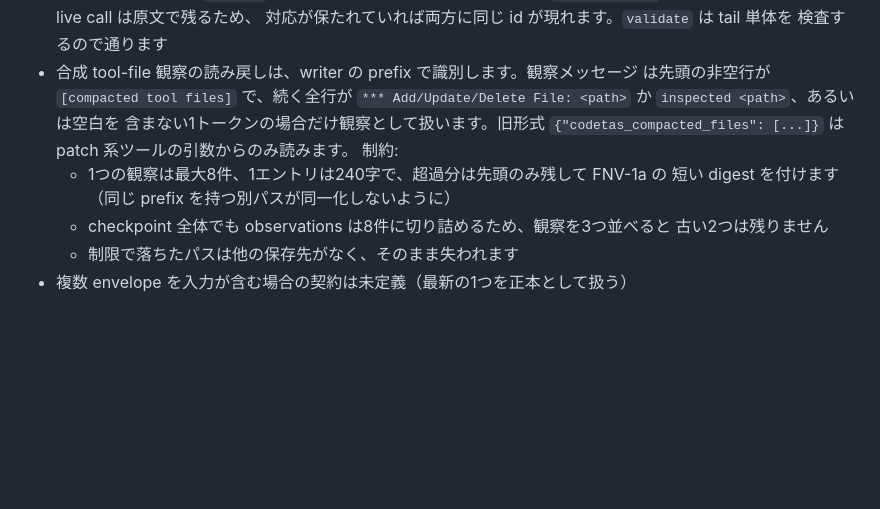
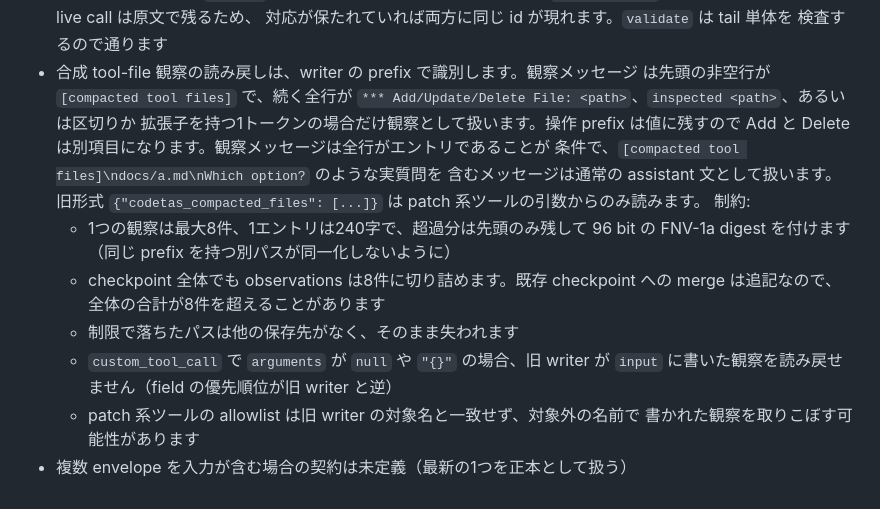
Before and after one commit to 0809android/codetas, a Markdown page: docs/COMPACTION_VERIFICATION.md, the part around the change. Drawn GitHub-style; blank space fills up the shorter version.

Commit message:
docs: record the remaining observation-reader gaps
Describe the rules as they now stand (operation kept, 96-bit digest, bare token
must look like a path, all-entry body required) and list the gaps that remain: the
custom_tool_call field precedence for the legacy form, the patch-tool allowlist
not matching the old writer, and the eight-entry limits with merge appending past
them.

```diff
--- a/docs/COMPACTION_VERIFICATION.md
+++ b/docs/COMPACTION_VERIFICATION.md
@@ -419,13 +419,20 @@ r 58: retained=256 tok=17424   ← 2ラウンド経過しても増えない
   検査するので通ります
 - 合成 tool-file 観察の読み戻しは、writer の prefix で識別します。観察メッセージ
   は先頭の非空行が `[compacted tool files]` で、続く全行が
-  `*** Add/Update/Delete File: <path>` か `inspected <path>`、あるいは空白を
-  含まない1トークンの場合だけ観察として扱います。旧形式
+  `*** Add/Update/Delete File: <path>`、`inspected <path>`、あるいは区切りか
+  拡張子を持つ1トークンの場合だけ観察として扱います。操作 prefix は値に残すので
+  Add と Delete は別項目になります。観察メッセージは全行がエントリであることが
+  条件で、`[compacted tool files]\ndocs/a.md\nWhich option?` のような実質問を
+  含むメッセージは通常の assistant 文として扱います。旧形式
   `{"codetas_compacted_files": [...]}` は patch 系ツールの引数からのみ読みます。
   制約:
-  - 1つの観察は最大8件、1エントリは240字で、超過分は先頭のみ残して FNV-1a の
-    短い digest を付けます（同じ prefix を持つ別パスが同一化しないように）
-  - checkpoint 全体でも observations は8件に切り詰めるため、観察を3つ並べると
-    古い2つは残りません
+  - 1つの観察は最大8件、1エントリは240字で、超過分は先頭のみ残して 96 bit の
+    FNV-1a digest を付けます（同じ prefix を持つ別パスが同一化しないように）
+  - checkpoint 全体でも observations は8件に切り詰めます。既存 checkpoint への
+    merge は追記なので、全体の合計が8件を超えることがあります
   - 制限で落ちたパスは他の保存先がなく、そのまま失われます
+  - `custom_tool_call` で `arguments` が `null` や `"{}"` の場合、旧 writer が
+    `input` に書いた観察を読み戻せません（field の優先順位が旧 writer と逆）
+  - patch 系ツールの allowlist は旧 writer の対象名と一致せず、対象外の名前で
+    書かれた観察を取りこぼす可能性があります
 - 複数 envelope を入力が含む場合の契約は未定義（最新の1つを正本として扱う）
```
